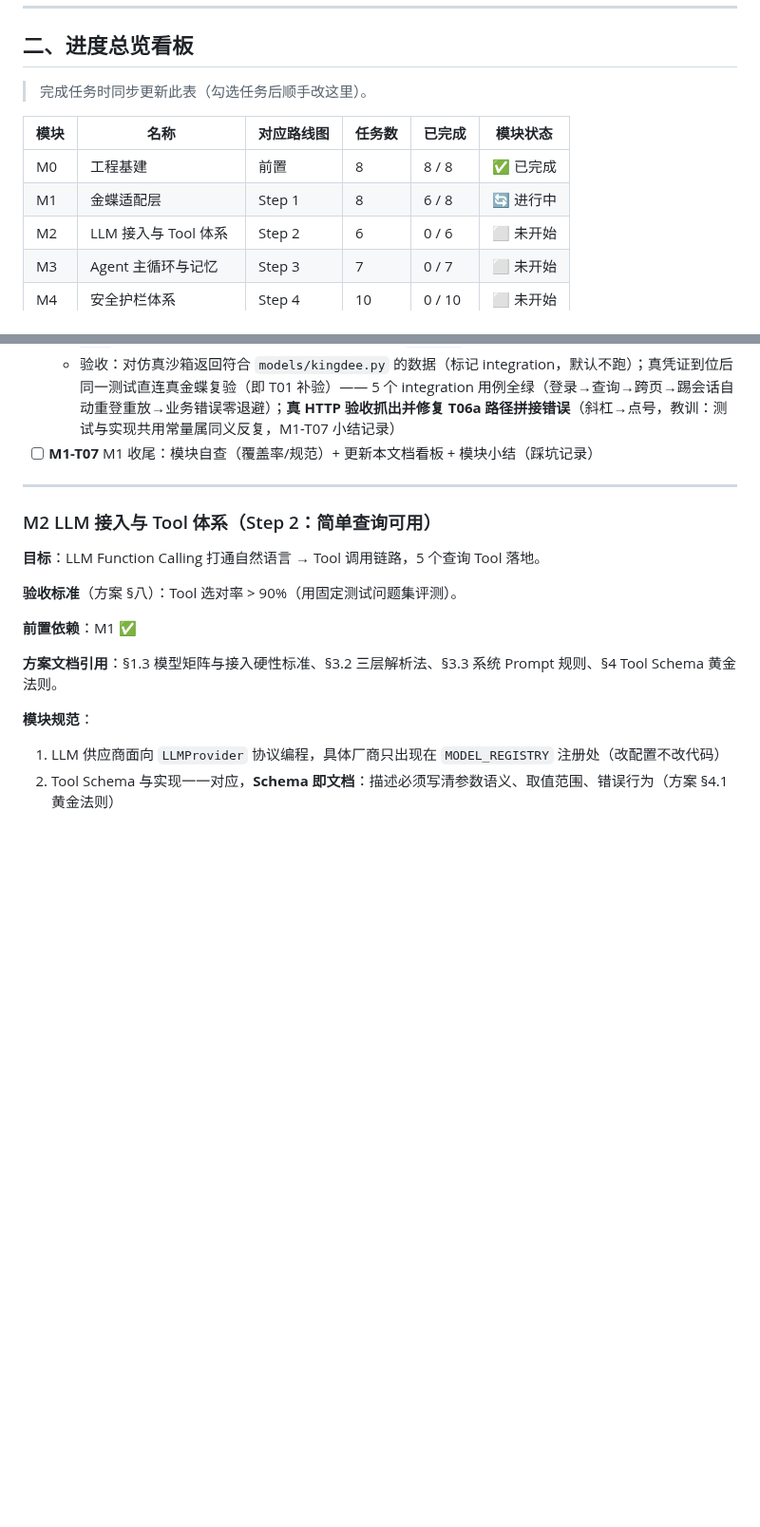
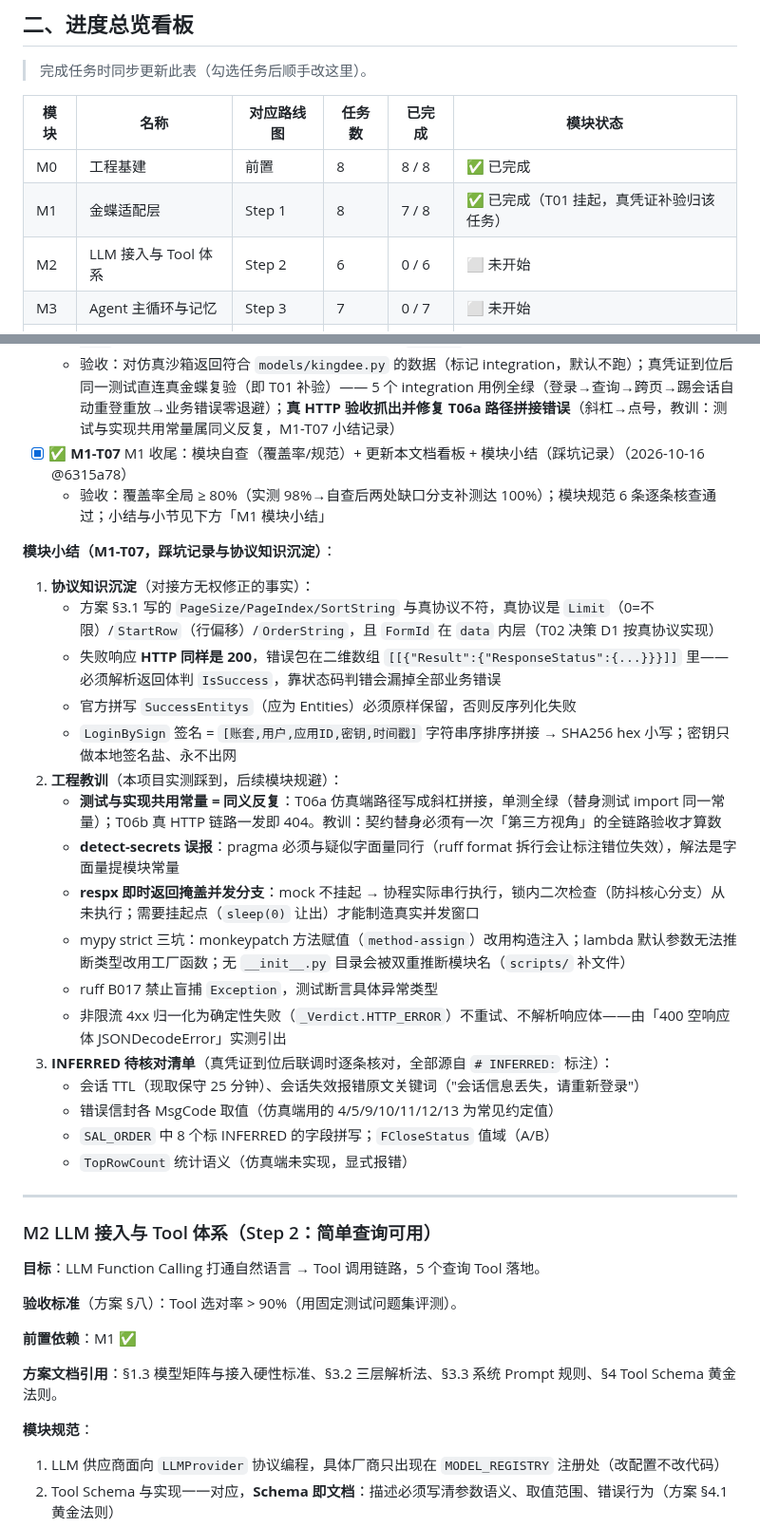
Before and after one commit to yyu-wang/kingpilot, a Markdown page: docs/开发计划.md, 2 parts joined by grey strips. Shown at 95% size. Rendered like a GitHub page; blank space fills up the shorter version.

Commit message:
docs(M1-T07): 模块小结（协议知识/工程教训/INFERRED 清单）+ M1 看板标完成（7/8，T01 挂起）

```diff
--- a/docs/开发计划.md
+++ b/docs/开发计划.md
@@ -62,7 +62,7 @@
 | 模块 | 名称 | 对应路线图 | 任务数 | 已完成 | 模块状态 |
 |------|------|-----------|--------|--------|----------|
 | M0 | 工程基建 | 前置 | 8 | 8 / 8 | ✅ 已完成 |
-| M1 | 金蝶适配层 | Step 1 | 8 | 6 / 8 | 🔄 进行中 |
+| M1 | 金蝶适配层 | Step 1 | 8 | 7 / 8 | ✅ 已完成（T01 挂起，真凭证补验归该任务） |
 | M2 | LLM 接入与 Tool 体系 | Step 2 | 6 | 0 / 6 | ⬜ 未开始 |
 | M3 | Agent 主循环与记忆 | Step 3 | 7 | 0 / 7 | ⬜ 未开始 |
 | M4 | 安全护栏体系 | Step 4 | 10 | 0 / 10 | ⬜ 未开始 |
@@ -330,7 +330,28 @@ KingPilotError
 - [x] ✅ **M1-T06b** 硬编码查询脚本：不走 LLM，直接组参数经 `KingdeeClient` 调 `ExecuteBillQuery` 查销售订单（2026-10-16 @741cb4f）
   - 登记：新增顶层目录 `scripts/`（可导入脚本集合，不进 wheel）；Makefile 新增 `sandbox` / `query-demo` 开发辅助命令（不属于六门禁）；isort 补登记 `sandbox`
   - 验收：对仿真沙箱返回符合 `models/kingdee.py` 的数据（标记 integration，默认不跑）；真凭证到位后同一测试直连真金蝶复验（即 T01 补验）—— 5 个 integration 用例全绿（登录→查询→跨页→踢会话自动重登重放→业务错误零退避）；**真 HTTP 验收抓出并修复 T06a 路径拼接错误**（斜杠→点号，教训：测试与实现共用常量属同义反复，M1-T07 小结记录）
-- [ ] **M1-T07** M1 收尾：模块自查（覆盖率/规范）+ 更新本文档看板 + 模块小结（踩坑记录）
+- [x] ✅ **M1-T07** M1 收尾：模块自查（覆盖率/规范）+ 更新本文档看板 + 模块小结（踩坑记录）（2026-10-16 @6315a78）
+  - 验收：覆盖率全局 ≥ 80%（实测 98%→自查后两处缺口分支补测达 100%）；模块规范 6 条逐条核查通过；小结与小节见下方「M1 模块小结」
+
+**模块小结（M1-T07，踩坑记录与协议知识沉淀）**：
+
+1. **协议知识沉淀**（对接方无权修正的事实）：
+   - 方案 §3.1 写的 `PageSize/PageIndex/SortString` 与真协议不符，真协议是 `Limit`（0=不限）/`StartRow`（行偏移）/`OrderString`，且 `FormId` 在 `data` 内层（T02 决策 D1 按真协议实现）
+   - 失败响应 **HTTP 同样是 200**，错误包在二维数组 `[[{"Result":{"ResponseStatus":{...}}}]]` 里——必须解析返回体判 `IsSuccess`，靠状态码判错会漏掉全部业务错误
+   - 官方拼写 `SuccessEntitys`（应为 Entities）必须原样保留，否则反序列化失败
+   - `LoginBySign` 签名 = `[账套,用户,应用ID,密钥,时间戳]` 字符串序排序拼接 → SHA256 hex 小写；密钥只做本地签名盐、永不出网
+2. **工程教训**（本项目实测踩到，后续模块规避）：
+   - **测试与实现共用常量 = 同义反复**：T06a 仿真端路径写成斜杠拼接，单测全绿（替身测试 import 同一常量）；T06b 真 HTTP 链路一发即 404。教训：契约替身必须有一次「第三方视角」的全链路验收才算数
+   - **detect-secrets 误报**：pragma 必须与疑似字面量同行（ruff format 拆行会让标注错位失效），解法是字面量提模块常量
+   - **respx 即时返回掩盖并发分支**：mock 不挂起 → 协程实际串行执行，锁内二次检查（防抖核心分支）从未执行；需要挂起点（`sleep(0)` 让出）才能制造真实并发窗口
+   - mypy strict 三坑：monkeypatch 方法赋值（`method-assign`）改用构造注入；lambda 默认参数无法推断类型改用工厂函数；无 `__init__.py` 目录会被双重推断模块名（`scripts/` 补文件）
+   - ruff B017 禁止盲捕 `Exception`，测试断言具体异常类型
+   - 非限流 4xx 归一化为确定性失败（`_Verdict.HTTP_ERROR`）不重试、不解析响应体——由「400 空响应体 JSONDecodeError」实测引出
+3. **INFERRED 待核对清单**（真凭证到位后联调时逐条核对，全部源自 `# INFERRED:` 标注）：
+   - 会话 TTL（现取保守 25 分钟）、会话失效报错原文关键词（"会话信息丢失，请重新登录"）
+   - 错误信封各 MsgCode 取值（仿真端用的 4/5/9/10/11/12/13 为常见约定值）
+   - `SAL_ORDER` 中 8 个标 INFERRED 的字段拼写；`FCloseStatus` 值域（A/B）
+   - `TopRowCount` 统计语义（仿真端未实现，显式报错）
 
 ---
 
```
